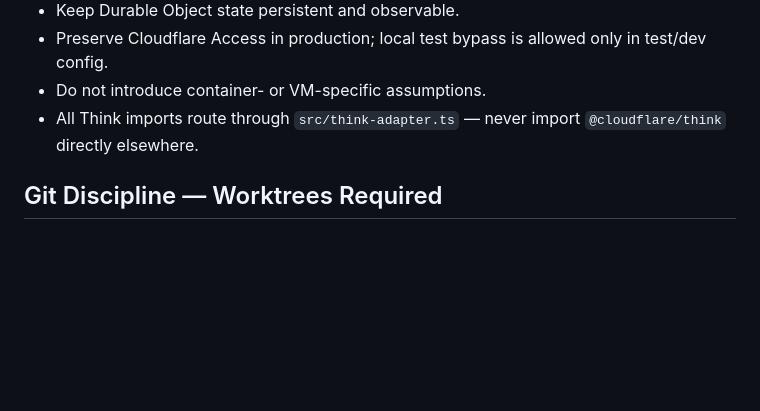
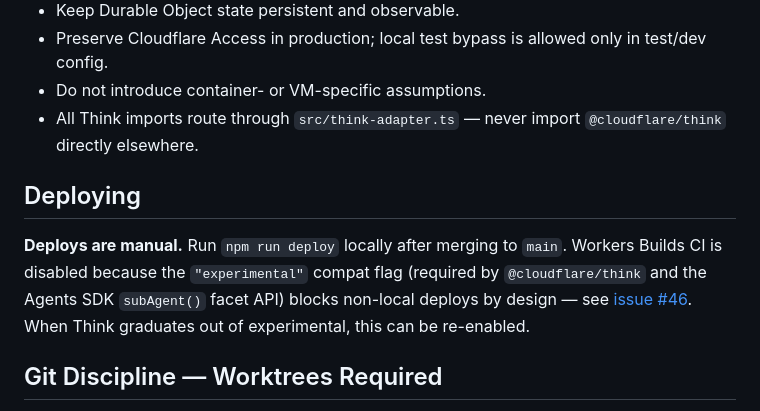
Before and after one commit to jonnyparris/dodo, a Markdown page: AGENTS.md, the part around the change. Drawn GitHub-style; blank space fills up the shorter version.

```diff
--- a/AGENTS.md
+++ b/AGENTS.md
@@ -25,6 +25,10 @@ Autonomous coding agent on Cloudflare Workers. Self-hostable, multi-tenant, sand
 - Preserve Cloudflare Access in production; local test bypass is allowed only in test/dev config.
 - Do not introduce container- or VM-specific assumptions.
 - All Think imports route through `src/think-adapter.ts` — never import `@cloudflare/think` directly elsewhere.
+
+## Deploying
+
+**Deploys are manual.** Run `npm run deploy` locally after merging to `main`. Workers Builds CI is disabled because the `"experimental"` compat flag (required by `@cloudflare/think` and the Agents SDK `subAgent()` facet API) blocks non-local deploys by design — see [issue #46](https://github.com/jonnyparris/dodo/issues/46). When Think graduates out of experimental, this can be re-enabled.
 
 ## Git Discipline — Worktrees Required
 
```
Also changed, not shown: README.md (+8 -0 lines).
